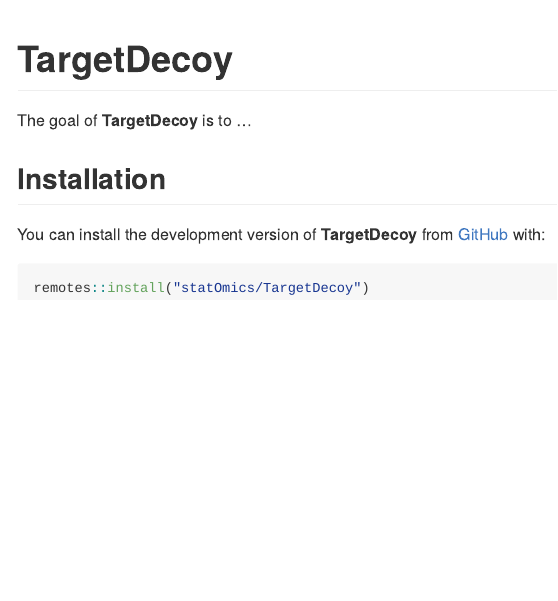
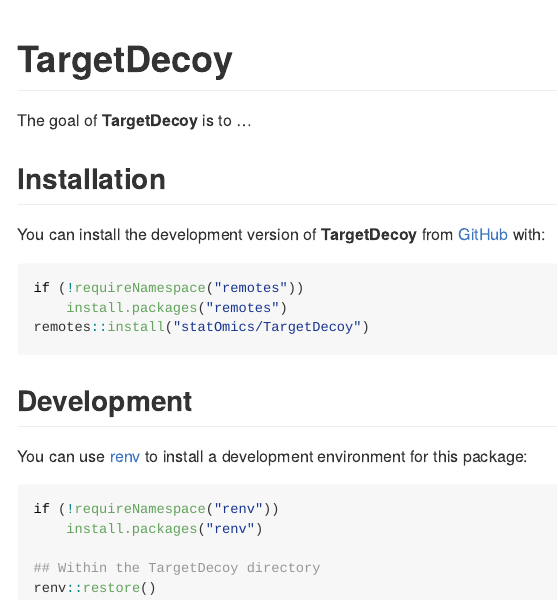
Before and after one commit to statOmics/TargetDecoy, an R Markdown document (README.Rmd): the page in a window 1100 px wide, from its top. The pictures show the output file README.md that the author committed with the source, drawn offline in the style of GitHub; badge pictures from the web are left out.

Commit message:
Add renv environment

````diff
--- a/README.Rmd
+++ b/README.Rmd
@@ -27,6 +27,8 @@
 You can install the development version of __TargetDecoy__ from [GitHub](https://github.com/statOmics/TargetDecoy) with:
 
 ``` r
+if (!requireNamespace("remotes"))
+    install.packages("remotes")
 remotes::install("statOmics/TargetDecoy")
 ```
 
@@ -38,3 +40,16 @@
 <!-- library(TargetDecoy) -->
 <!-- ## basic example code -->
 <!-- ``` -->
+
+## Development
+
+You can use [renv](https://rstudio.github.io/renv/index.html) to install a
+development environment for this package:
+
+``` r
+if (!requireNamespace("renv"))
+    install.packages("renv")
+
+## Within the TargetDecoy directory
+renv::restore()
+```
````
Also changed, not shown: README.md, 4 other files.
